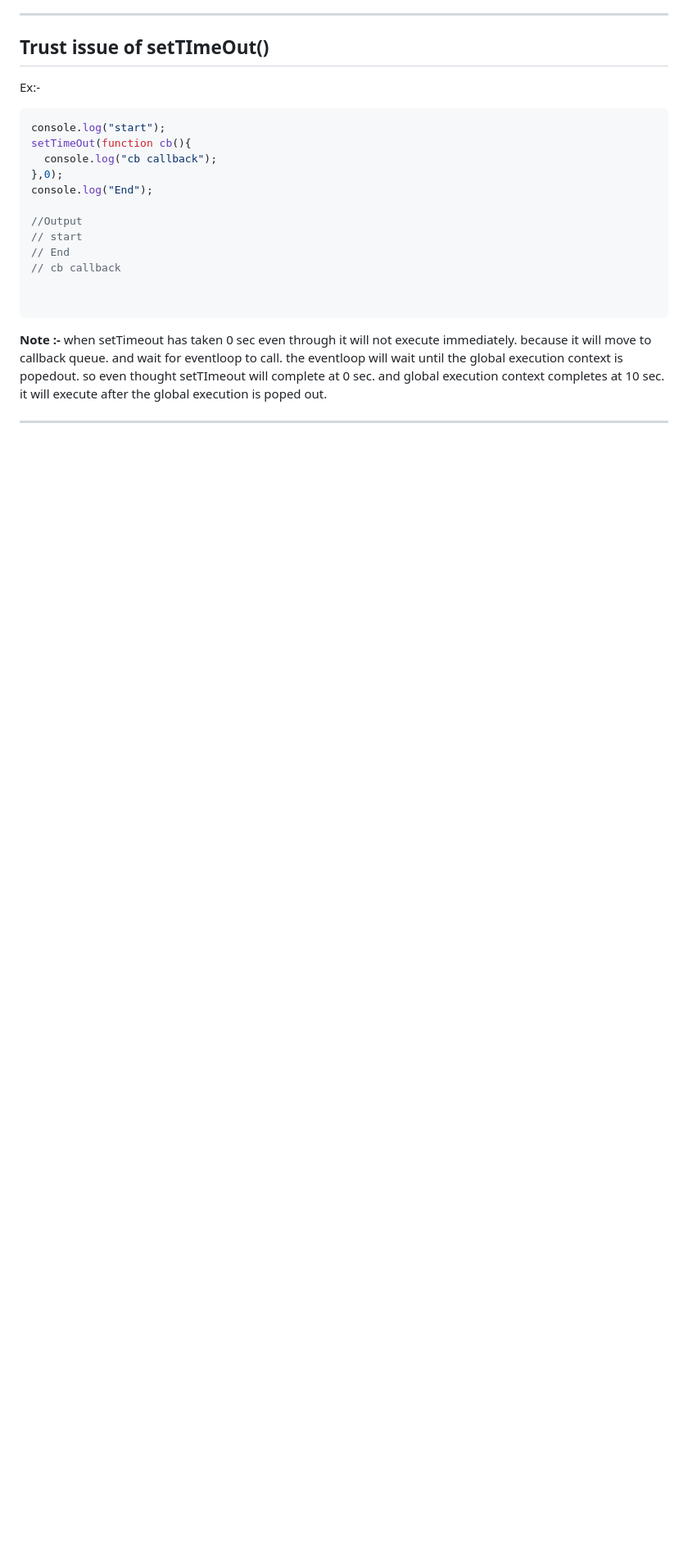
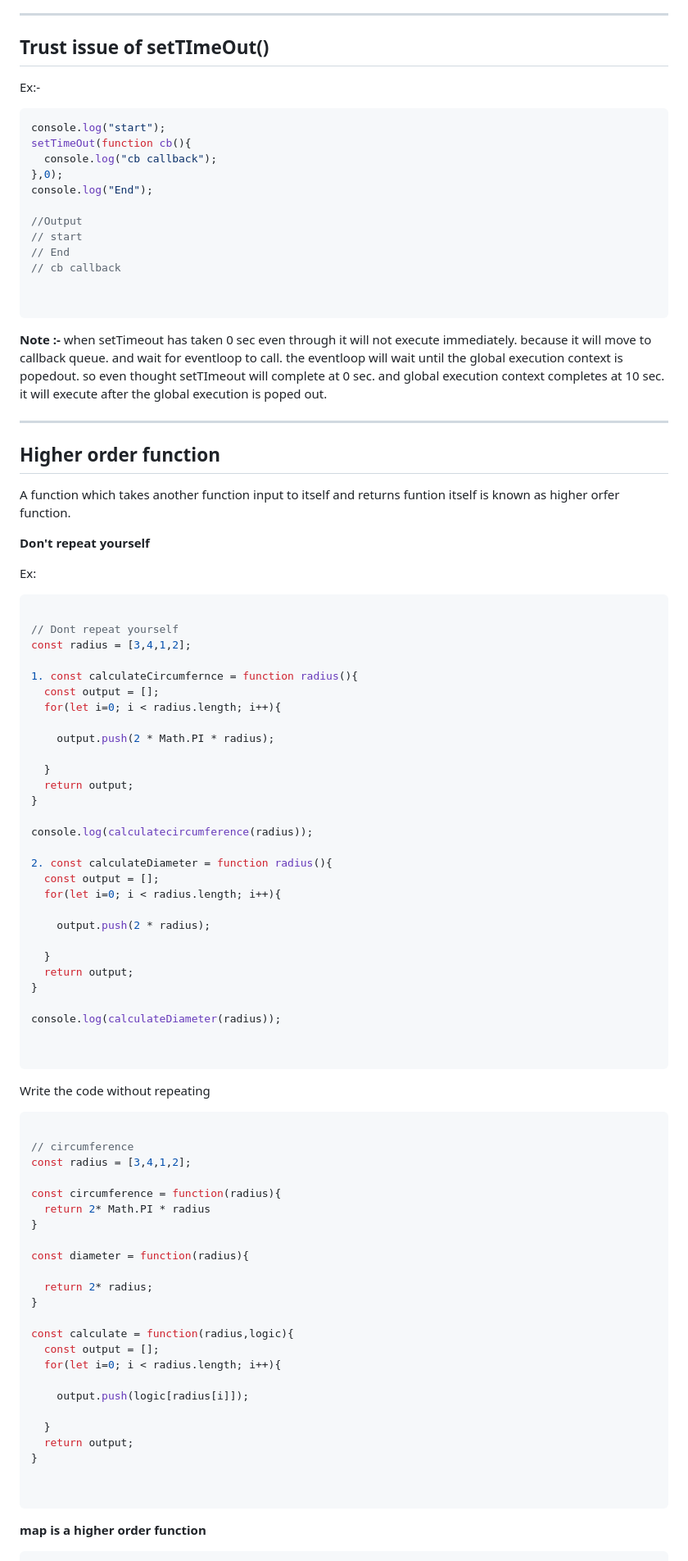
Before and after one commit to Md-Yaseen-Dev/Course--Namaste-Javascript, a Markdown page: Readme.md, the part around one of its changes. Shown at 82% size. GitHub-like rendering; blank space fills up the shorter version.

Commit message:
higher order function

````diff
--- a/Readme.md
+++ b/Readme.md
@@ -601,3 +601,75 @@ console.log("End");
 **Note :-** when setTimeout has taken 0 sec even through it will not execute immediately. because it will move to callback queue. and wait for eventloop to call. the eventloop will wait until the global execution context is popedout. so even thought setTImeout will complete at 0 sec. and global execution context completes at 10 sec. it will execute after the global execution is poped out.
 
 ---
+
+## Higher order function
+
+A function which takes another function input to itself and returns funtion itself is known as higher orfer function.
+
+
+**Don't repeat yourself**
+
+Ex:
+
+```javascript
+
+// Dont repeat yourself
+const radius = [3,4,1,2];
+
+1. const calculateCircumfernce = function radius(){
+  const output = [];
+  for(let i=0; i < radius.length; i++){
+
+    output.push(2 * Math.PI * radius);
+
+  }
+  return output;
+}
+
+console.log(calculatecircumference(radius));
+
+2. const calculateDiameter = function radius(){
+  const output = [];
+  for(let i=0; i < radius.length; i++){
+
+    output.push(2 * radius);
+
+  }
+  return output;
+}
+
+console.log(calculateDiameter(radius));
+
+
+```
+
+Write the code without repeating
+
+```javascript
+
+// circumference
+const radius = [3,4,1,2];
+
+const circumference = function(radius){
+  return 2* Math.PI * radius
+}
+
+const diameter = function(radius){
+
+  return 2* radius;
+}
+
+const calculate = function(radius,logic){
+  const output = [];
+  for(let i=0; i < radius.length; i++){
+
+    output.push(logic[radius[i]]);
+
+  }
+  return output;
+}
+
+
+```
+**map is a higher order function**
+
````
Also changed, not shown: other parts of Readme.md (+27 -0 lines).
